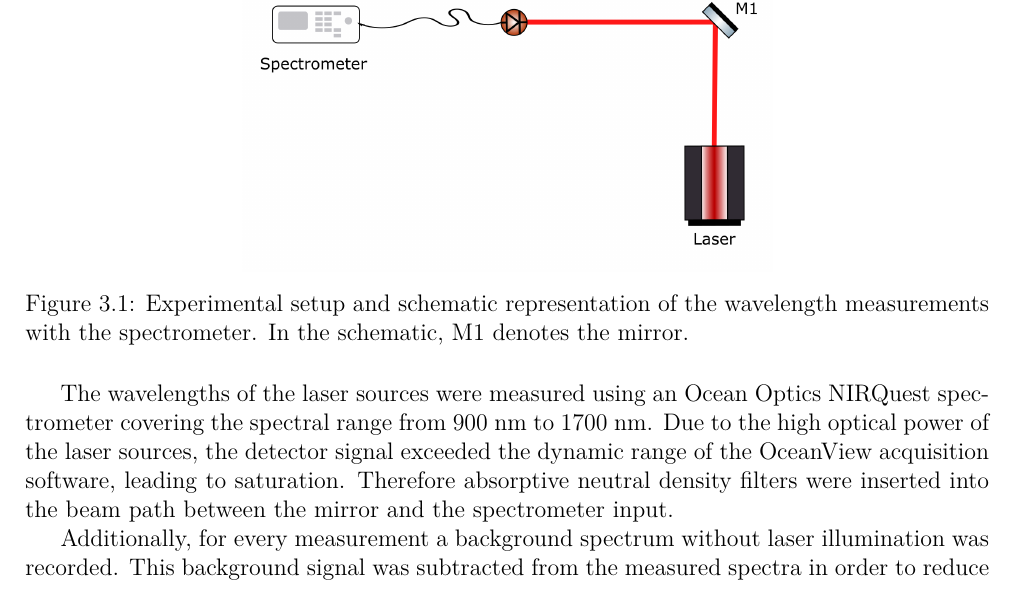
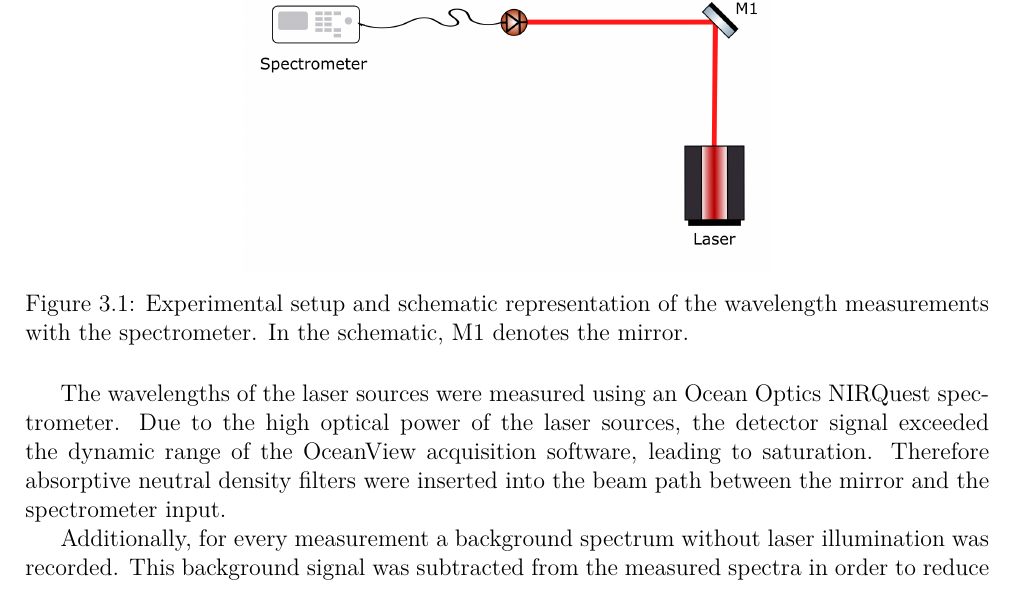
Before and after one commit to carolinakrotschi/bachelorarbeit, a LaTeX thesis (main_thesis.tex, which reads chapters/chapter-03.tex): part of page 29 of 73, cut so that both start at the same text. Compiled offline with pdfLaTeX.

```diff
--- a/chapters/chapter-03.tex
+++ b/chapters/chapter-03.tex
@@ -18,7 +18,7 @@
     \label{fig:spectrometer_setup}
 \end{figure}
 
-The wavelengths of the laser sources were measured using an Ocean Optics NIRQuest spectrometer covering the spectral range from 900 nm to 1700 nm. Due to the high optical power of the laser sources, the detector signal exceeded the dynamic range of the OceanView acquisition software, leading to saturation. Therefore absorptive neutral density filters were inserted into the beam path between the mirror and the spectrometer input.
+The wavelengths of the laser sources were measured using an Ocean Optics NIRQuest spectrometer. Due to the high optical power of the laser sources, the detector signal exceeded the dynamic range of the OceanView acquisition software, leading to saturation. Therefore absorptive neutral density filters were inserted into the beam path between the mirror and the spectrometer input.
 
 Additionally, for every measurement a background spectrum without laser illumination was recorded. This background signal was subtracted from the measured spectra in order to reduce detector noise.
 
```
Also changed, not shown: 1 other file.
